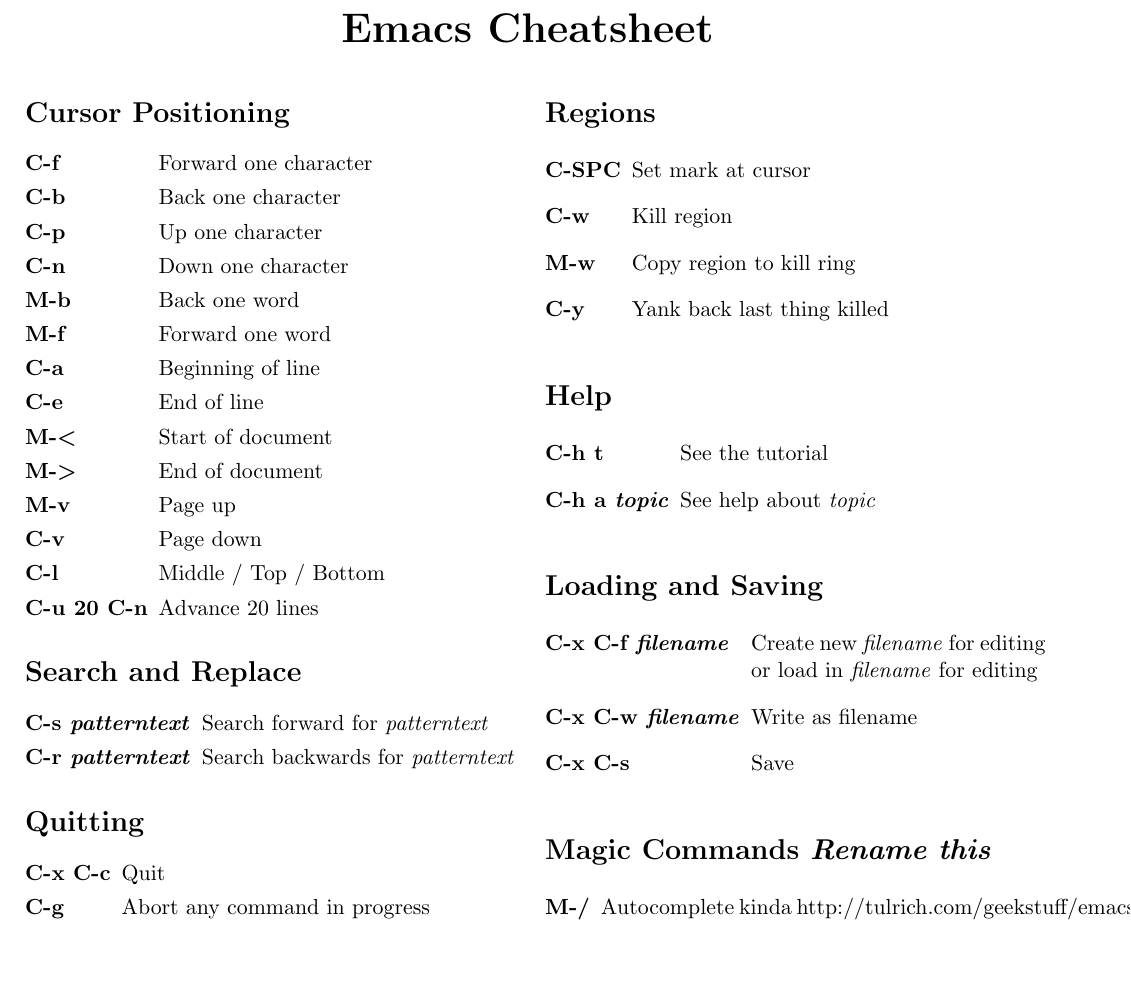
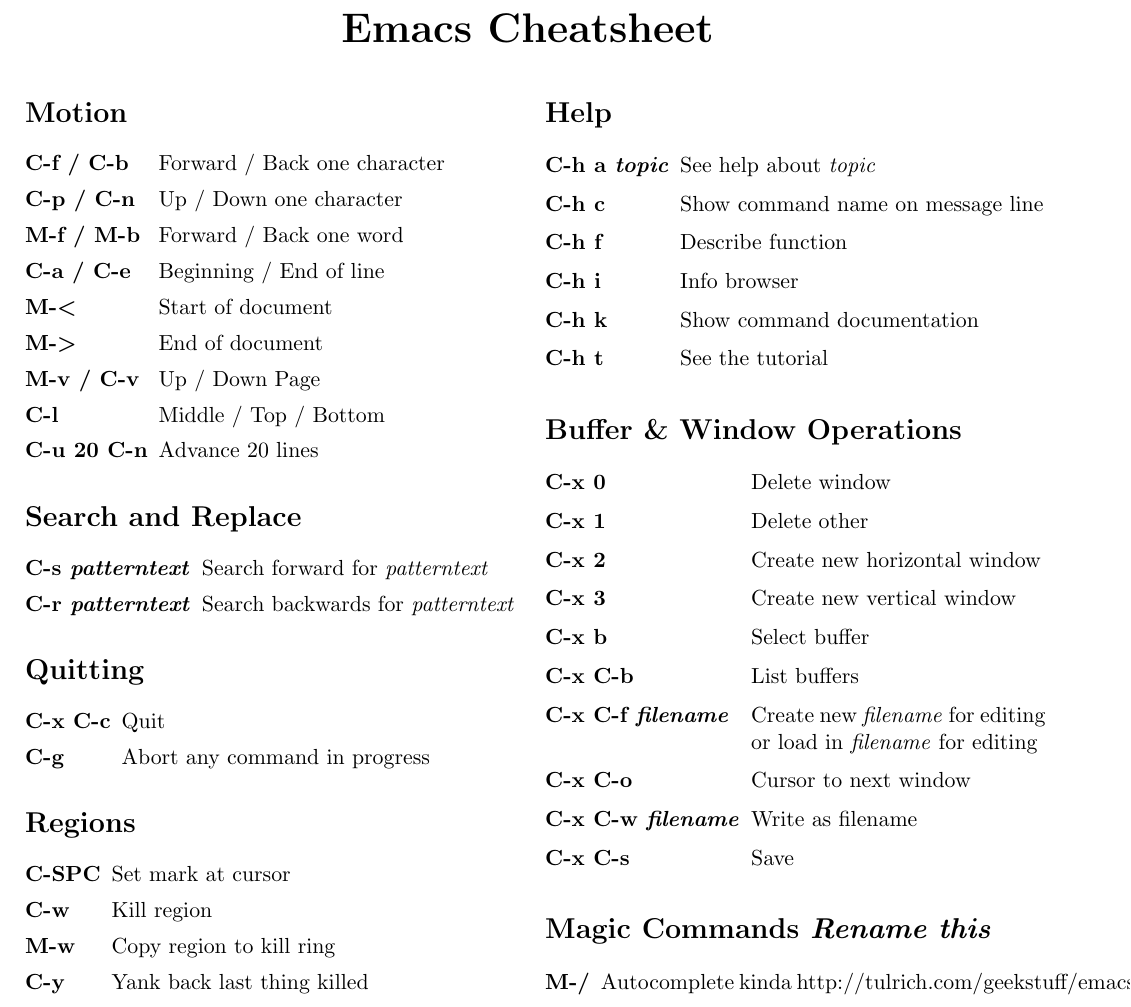
Before and after one commit to mtdavidson/emacs-cheatsheet, a LaTeX document (emacsCheatsheet.tex): part of the page, cut so that both start at the same text, the shorter picture padded with empty space. Compiled offline with pdfLaTeX.

Commit message:
Another Update

```diff
--- a/emacsCheatsheet.tex
+++ b/emacsCheatsheet.tex
@@ -26,20 +26,15 @@
 
 \begin{multicols}{2}
 
-\section{Cursor Positioning}
+\section{Motion}
 \begin{eqlist}
-\item[C-f] Forward one character
-\item[C-b] Back one character
-\item[C-p] Up one character
-\item[C-n] Down one character
-\item[M-b] Back one word
-\item[M-f] Forward one word
-\item[C-a] Beginning of line
-\item[C-e] End of line
+\item[C-f / C-b] Forward / Back one character
+\item[C-p / C-n] Up / Down one character
+\item[M-f / M-b] Forward / Back one word
+\item[C-a / C-e] Beginning / End of line
 \item[M-\textless] Start of document
 \item[M-\textgreater] End of document
-\item[M-v] Page up
-\item[C-v] Page down
+\item[M-v / C-v] Up / Down Page
 \item[C-l] Middle / Top / Bottom
 \item[C-u 20 C-n] Advance 20 lines
 \end{eqlist}
@@ -64,19 +59,29 @@
 \item[C-w] Kill region
 \item[M-w] Copy region to kill ring
 \item[C-y] Yank back last thing killed
-
 \end{eqlist}
 
 \section{Help}
 \begin{eqlist}
+\item[C-h a \textit{topic}] See help about \textit{topic}
+\item[C-h c] Show command name on message line
+\item[C-h f] Describe function
+\item[C-h i] Info browser
+\item[C-h k] Show command documentation
 \item[C-h t] See the tutorial
-\item[C-h a \textit{topic}] See help about \textit{topic}
 \end{eqlist}
 
-\section{Loading and Saving}
+\section{Buffer \& Window Operations}
 \begin{eqlist}
+\item[C-x 0] Delete window
+\item[C-x 1] Delete other
+\item[C-x 2] Create new horizontal window
+\item[C-x 3] Create new vertical window
+\item[C-x b] Select buffer
+\item[C-x C-b] List buffers
 \item[C-x C-f \textit{filename}] Create new \textit{filename} for
   editing or load in \textit{filename} for editing
+\item[C-x C-o] Cursor to next window
 \item[C-x C-w \textit{filename}] Write as filename
 \item[C-x C-s] Save
 \end{eqlist}
```
Also changed, not shown: emacsCheatsheet.pdf, 3 other files.
